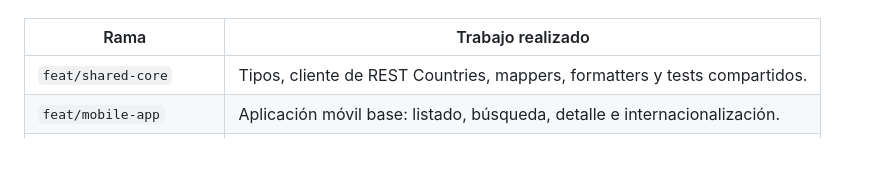
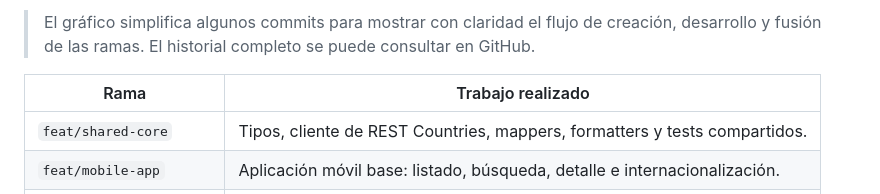
Before and after one commit to MigVarona/countries-explorer, a Markdown page: README.md, the part around one of its changes. Drawn GitHub-style; blank space fills up the shorter version.

```diff
--- a/README.md
+++ b/README.md
@@ -108,3 +145,5 @@ merge commits, conservando en el historial la separación entre cada bloque de t
+> El gráfico simplifica algunos commits para mostrar con claridad el flujo de creación, desarrollo
+> y fusión de las ramas. El historial completo se puede consultar en GitHub.
 
 | Rama | Trabajo realizado |
 | --- | --- |
```
Also changed, not shown: other parts of README.md (+37 -0 lines).
